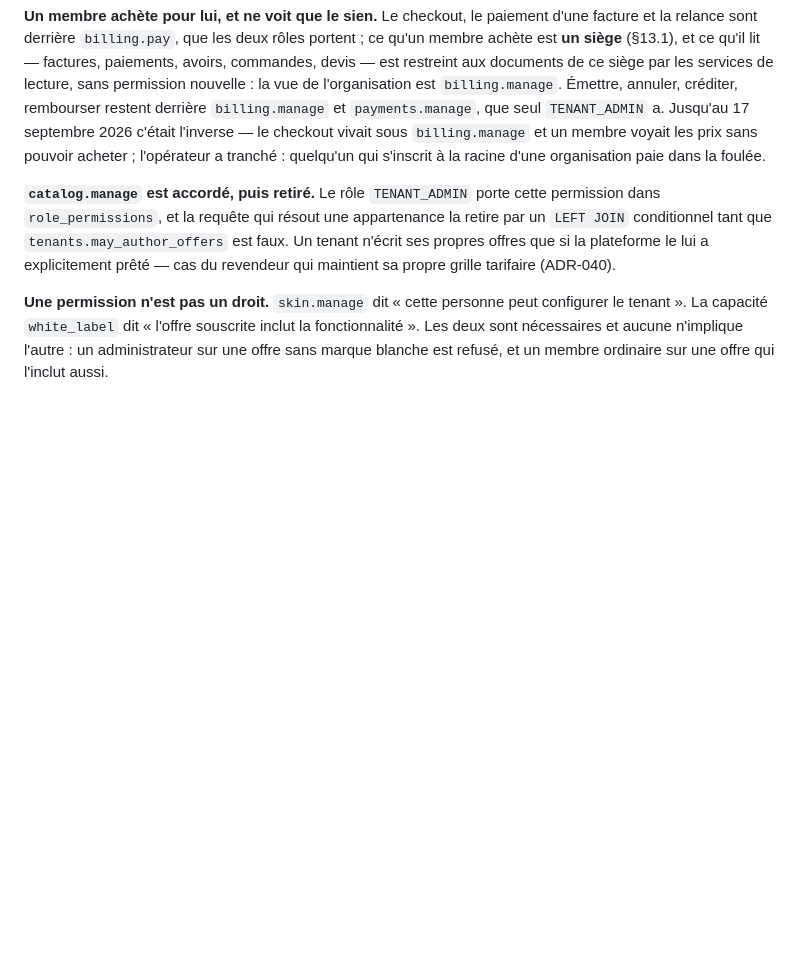
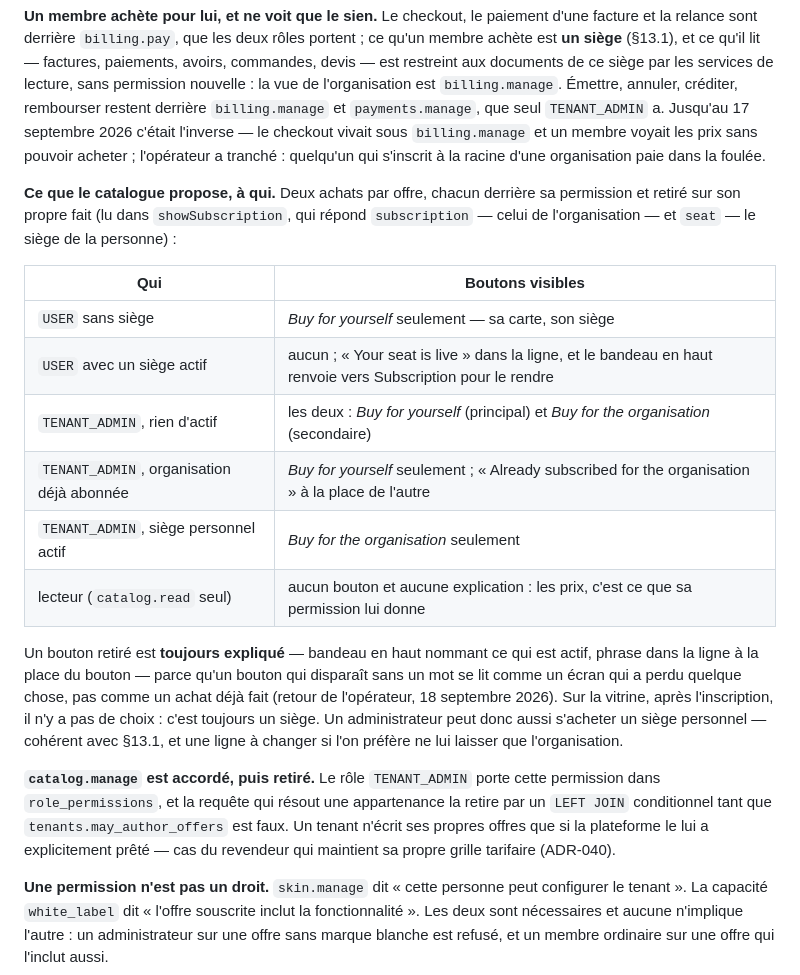
Before and after one commit to bertrandra/backprod, a Markdown page: docs/identities-and-permissions.md, the part around the change. GitHub-like rendering; blank space fills up the shorter version.

Commit message:
Document which Buy buttons the catalogue shows to whom

```diff
--- a/docs/identities-and-permissions.md
+++ b/docs/identities-and-permissions.md
@@ -259,6 +259,28 @@ restent derrière `billing.manage` et `payments.manage`, que seul
 et un membre voyait les prix sans pouvoir acheter ; l'opérateur a tranché :
 quelqu'un qui s'inscrit à la racine d'une organisation paie dans la foulée.
 
+**Ce que le catalogue propose, à qui.** Deux achats par offre, chacun derrière
+sa permission et retiré sur son propre fait (lu dans `showSubscription`, qui
+répond `subscription` — celui de l'organisation — et `seat` — le siège de la
+personne) :
+
+| Qui | Boutons visibles |
+| --- | --- |
+| `USER` sans siège | *Buy for yourself* seulement — sa carte, son siège |
+| `USER` avec un siège actif | aucun ; « Your seat is live » dans la ligne, et le bandeau en haut renvoie vers Subscription pour le rendre |
+| `TENANT_ADMIN`, rien d'actif | les deux : *Buy for yourself* (principal) et *Buy for the organisation* (secondaire) |
+| `TENANT_ADMIN`, organisation déjà abonnée | *Buy for yourself* seulement ; « Already subscribed for the organisation » à la place de l'autre |
+| `TENANT_ADMIN`, siège personnel actif | *Buy for the organisation* seulement |
+| lecteur (`catalog.read` seul) | aucun bouton et aucune explication : les prix, c'est ce que sa permission lui donne |
+
+Un bouton retiré est **toujours expliqué** — bandeau en haut nommant ce qui est
+actif, phrase dans la ligne à la place du bouton — parce qu'un bouton qui
+disparaît sans un mot se lit comme un écran qui a perdu quelque chose, pas
+comme un achat déjà fait (retour de l'opérateur, 18 septembre 2026). Sur la
+vitrine, après l'inscription, il n'y a pas de choix : c'est toujours un siège.
+Un administrateur peut donc aussi s'acheter un siège personnel — cohérent avec
+§13.1, et une ligne à changer si l'on préfère ne lui laisser que l'organisation.
+
 **`catalog.manage` est accordé, puis retiré.** Le rôle `TENANT_ADMIN` porte
 cette permission dans `role_permissions`, et la requête qui résout une
 appartenance la retire par un `LEFT JOIN` conditionnel tant que
```
Also changed, not shown: docs/ui-spec.md (+1 -1 lines).
